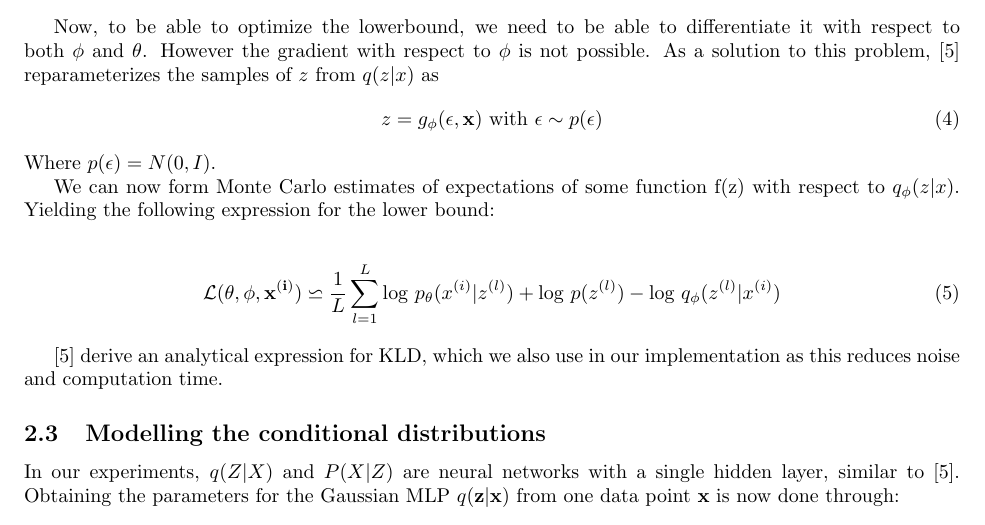
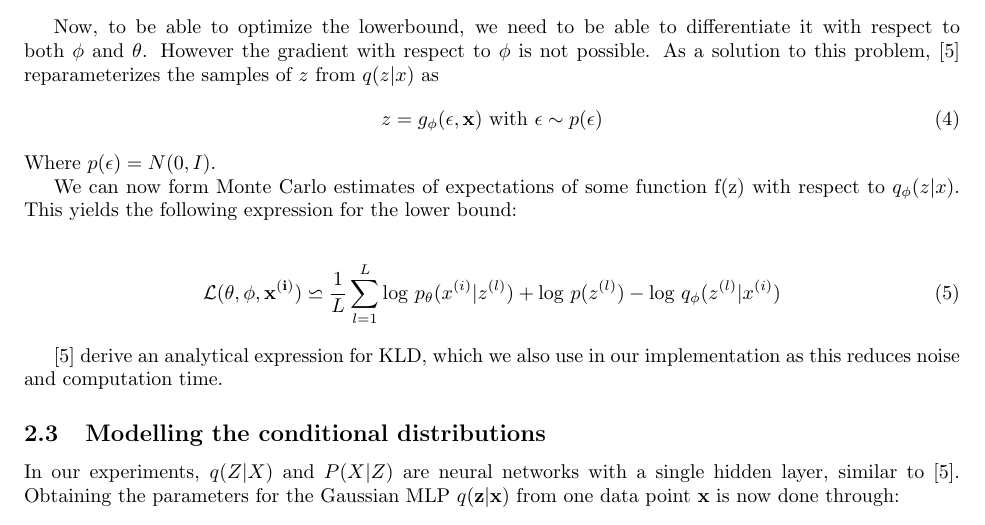
Before and after one commit to zencoding/projectAI, a LaTeX document (report/report.tex): part of page 2 of 11, cut so that both start at the same text. Compiled offline with pdfLaTeX.

Commit message:
added comments

```diff
--- a/report/report.tex
+++ b/report/report.tex
@@ -57,13 +58,14 @@ z = g_\phi(\mathbf{\epsilon},\mathbf{x}) \text{  with  } \mathbf{\epsilon} \sim
 \end{align}
 Where $p(\mathbf{\epsilon}) = N(0,I)$.
 
-We can now form Monte Carlo estimates of expectations of some function f(z) with respect to $q_\phi(z|x)$. Yielding the following expression for the lower bound:
+%volgende zin snap ik (nog?) niet
+We can now form Monte Carlo estimates of expectations of some function f(z) with respect to $q_\phi(z|x)$. This yields the following expression for the lower bound:
 
 \begin{align}
 \mathcal{L}(\theta ,\phi ,  \mathbf{x^{(i)}}) \backsimeq \frac{1}{L} \sum_{l=1}^{L} \text{log } p_{\theta} (x^{(i)}|z^{(l)})+ \text{log }p(z^{(l)}	)-\text{log }q_{\phi}(z^{(l)}|x^{(i)})
 \end{align}
 
-\cite{kingma2013auto} derive an analytical expression for KLD, which we also use in our implementation as this reduces noise and computation time.
+\cite{kingma2013auto} derive an analytical expression for KLD, which we also use in our implementation as this reduces noise and computation time. %hier nog iets van: "we can now perform stochastic gradient ascent on the lower bound" of zo?
 
 
 \subsection{Modelling the conditional distributions}
```
Also changed, not shown: report/report.tex (1 more changed lines).
